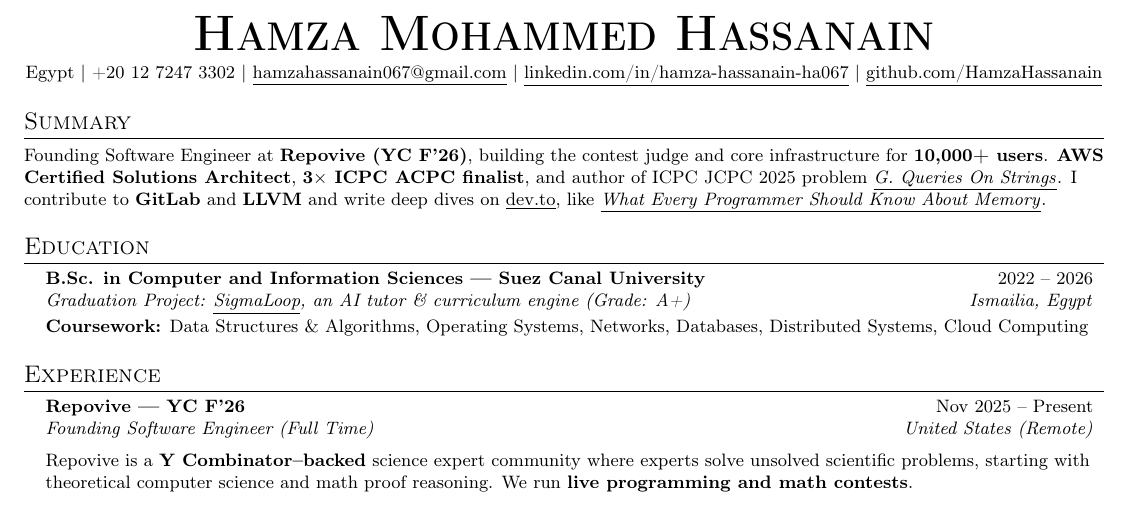
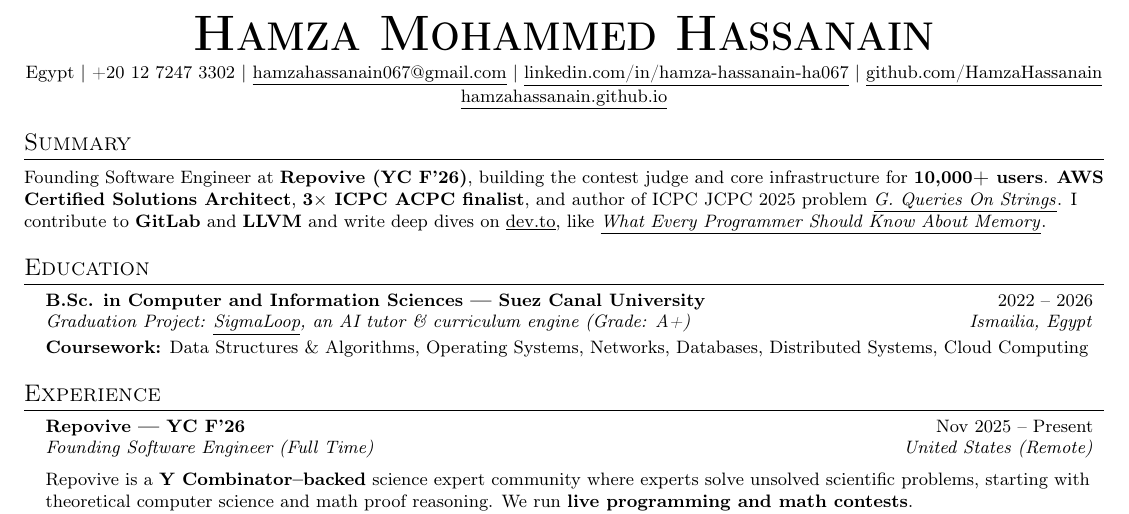
Before and after one commit to HamzaHassanain/hamza-hassanain-cv, a LaTeX CV (resume.tex): part of the page, cut so that both start at the same text. Compiled offline with pdfLaTeX.

Commit message:
Header: add website (hamzahassanain.github.io) centered below contact links
Co-Authored-By: Claude Opus 5.5 <noreply@anthropic.com>

```diff
--- a/resume.tex
+++ b/resume.tex
@@ -10,7 +10,8 @@
     \small Egypt $|$ +20 12 7247 3302 $|$
     \ulink{mailto:hamzahassanain067@gmail.com}{hamzahassanain067@gmail.com} $|$
     \ulink{https://www.linkedin.com/in/hamza-hassanain-ha067/}{linkedin.com/in/hamza-hassanain-ha067} $|$
-    \ulink{https://github.com/HamzaHassanain}{github.com/HamzaHassanain}
+    \ulink{https://github.com/HamzaHassanain}{github.com/HamzaHassanain} \\ \vspace{1pt}
+    \ulink{https://hamzahassanain.github.io/}{hamzahassanain.github.io}
 \end{center}
 
 \section{Summary}
```
Also changed, not shown: Hamza_Mohammed_Hassanain_CV.pdf, preview.png.
